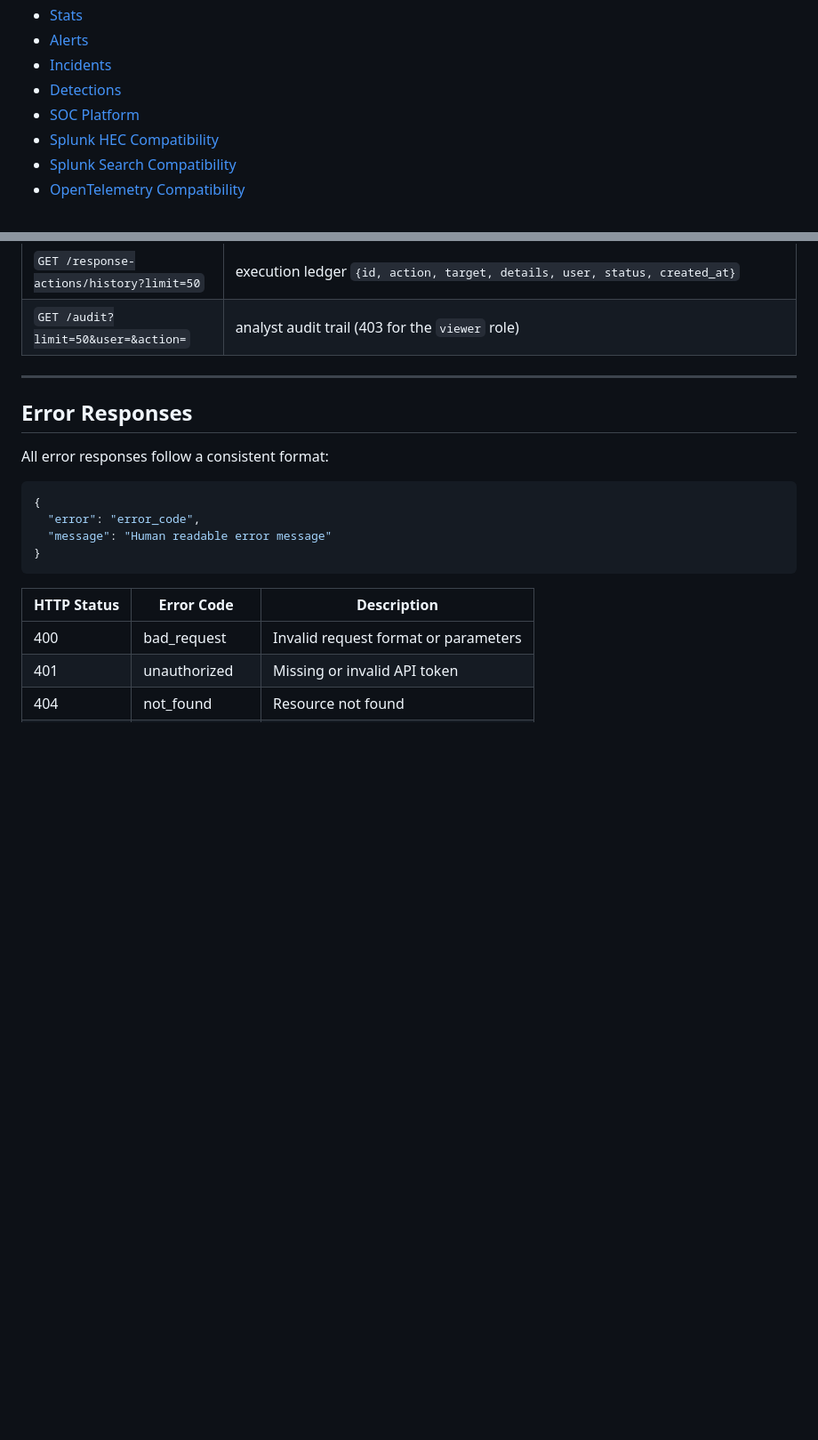
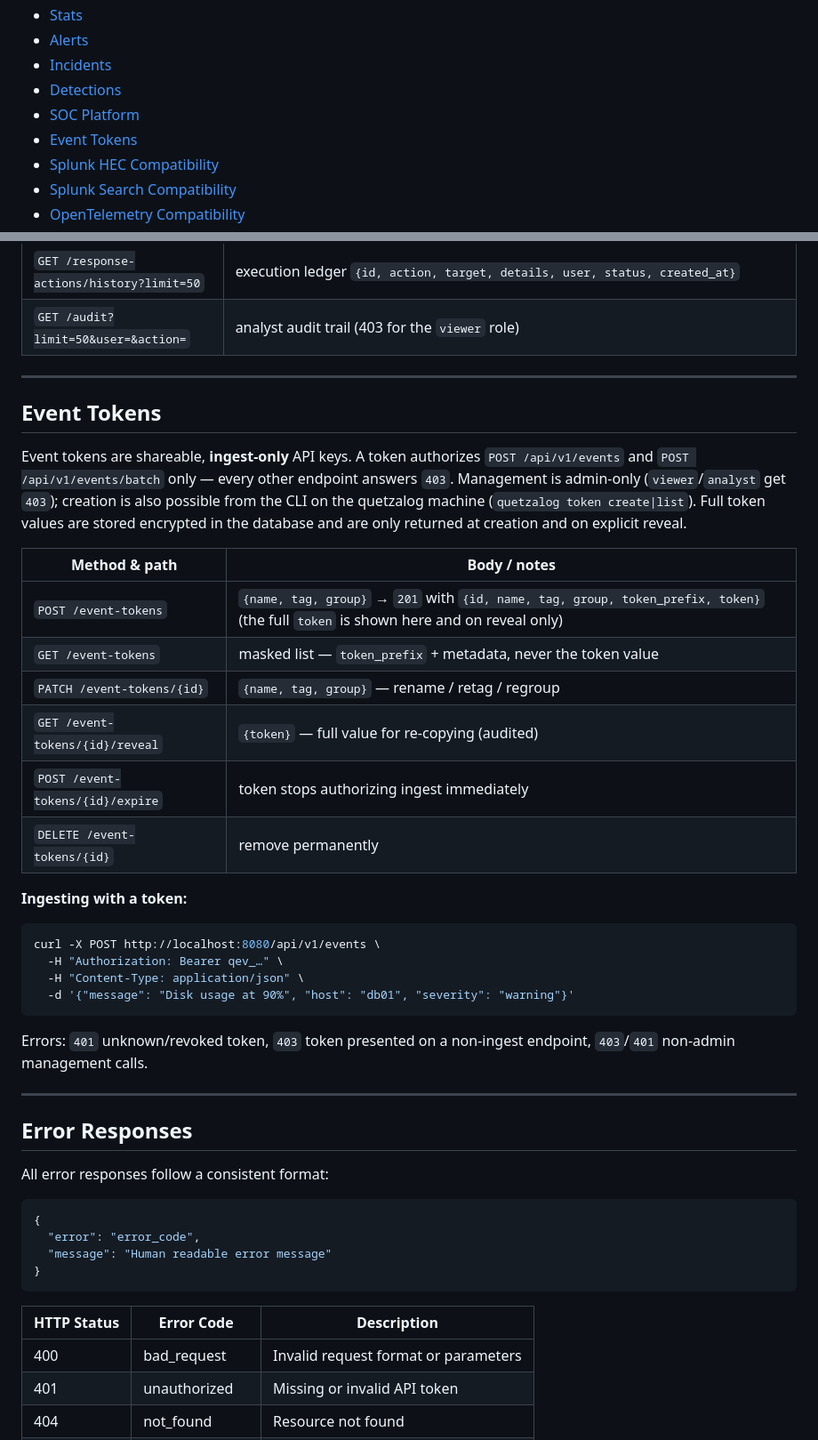
Before and after one commit to mauropm/quetzalog, a Markdown page: API.md, 2 parts joined by grey strips. Shown at 89% size. Rendered like a GitHub page; blank space fills up the shorter version.

````diff
--- a/API.md
+++ b/API.md
@@ -17,6 +17,7 @@ Authentication is handled via API tokens where applicable.
 - [Incidents](#incidents)
 - [Detections](#detections)
 - [SOC Platform](#soc-platform)
+- [Event Tokens](#event-tokens)
 - [Splunk HEC Compatibility](#splunk-hec-compatibility)
 - [Splunk Search Compatibility](#splunk-search-compatibility)
 - [OpenTelemetry Compatibility](#opentelemetry-compatibility)
@@ -1057,6 +1058,38 @@ top entities.
 
 ---
 
+## Event Tokens
+
+Event tokens are shareable, **ingest-only** API keys. A token authorizes
+`POST /api/v1/events` and `POST /api/v1/events/batch` only — every other
+endpoint answers `403`. Management is admin-only (`viewer`/`analyst` get
+`403`); creation is also possible from the CLI on the quetzalog machine
+(`quetzalog token create|list`). Full token values are stored encrypted in
+the database and are only returned at creation and on explicit reveal.
+
+| Method & path | Body / notes |
+|---------------|--------------|
+| `POST /event-tokens` | `{name, tag, group}` → `201` with `{id, name, tag, group, token_prefix, token}` (the full `token` is shown here and on reveal only) |
+| `GET /event-tokens` | masked list — `token_prefix` + metadata, never the token value |
+| `PATCH /event-tokens/{id}` | `{name, tag, group}` — rename / retag / regroup |
+| `GET /event-tokens/{id}/reveal` | `{token}` — full value for re-copying (audited) |
+| `POST /event-tokens/{id}/expire` | token stops authorizing ingest immediately |
+| `DELETE /event-tokens/{id}` | remove permanently |
+
+**Ingesting with a token:**
+
+```bash
+curl -X POST http://localhost:8080/api/v1/events \
+  -H "Authorization: Bearer qev_…" \
+  -H "Content-Type: application/json" \
+  -d '{"message": "Disk usage at 90%", "host": "db01", "severity": "warning"}'
+```
+
+Errors: `401` unknown/revoked token, `403` token presented on a
+non-ingest endpoint, `403`/`401` non-admin management calls.
+
+---
+
 ## Error Responses
 
 All error responses follow a consistent format:
````
Also changed, not shown: README.md (+51 -0 lines).
